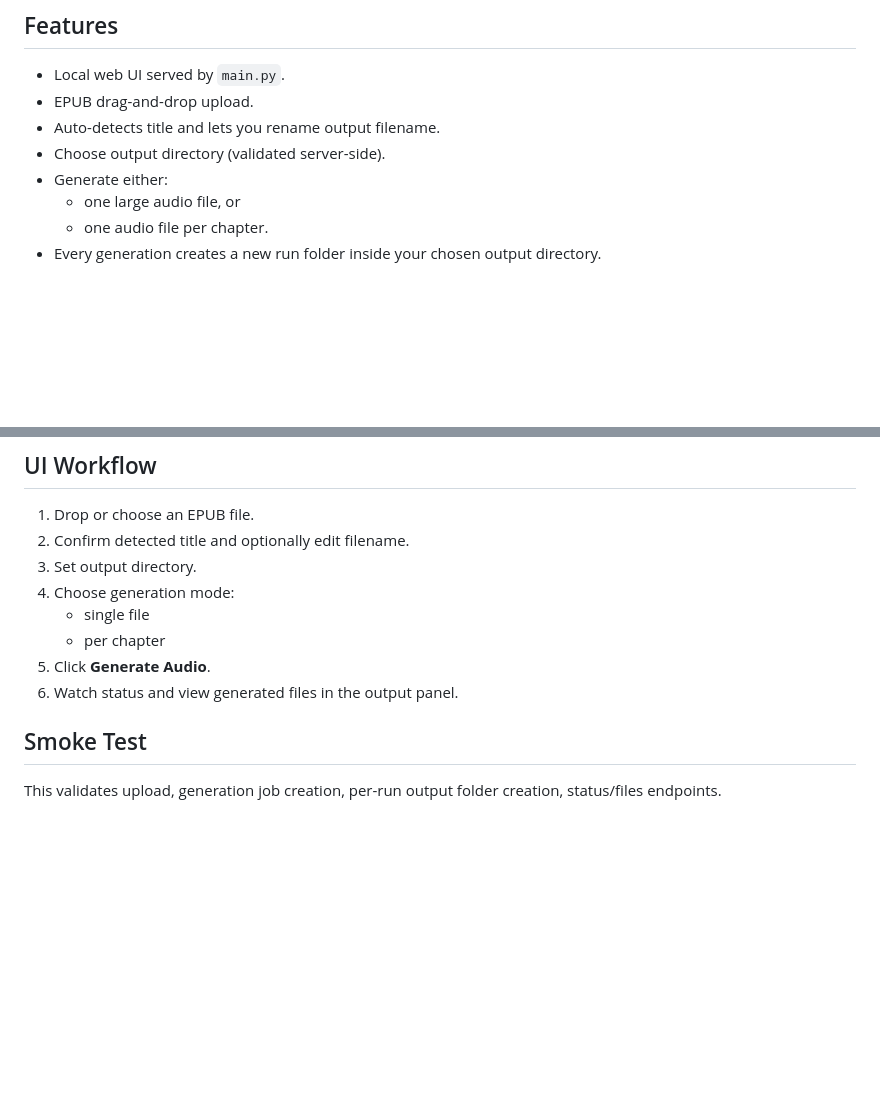
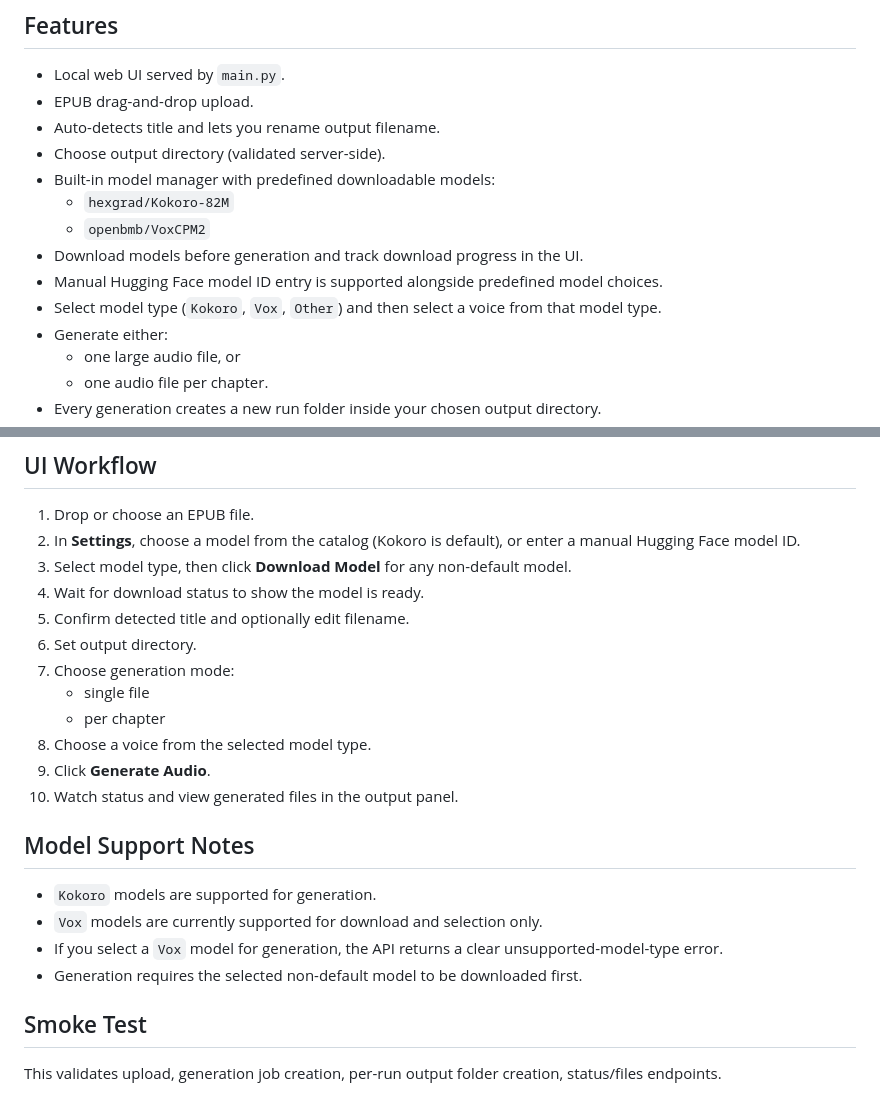
Before and after one commit to LanceOS/AudiobookFromEpub, a Markdown page: README.md, 2 parts joined by grey strips. GitHub-like rendering; blank space fills up the shorter version.

Commit message:
docs: describe download-first model workflow and support matrix

```diff
--- a/README.md
+++ b/README.md
@@ -8,6 +8,12 @@ Localhost web app that converts an EPUB into audiobook WAV output using Kokoro T
 - EPUB drag-and-drop upload.
 - Auto-detects title and lets you rename output filename.
 - Choose output directory (validated server-side).
+- Built-in model manager with predefined downloadable models:
+  - `hexgrad/Kokoro-82M`
+  - `openbmb/VoxCPM2`
+- Download models before generation and track download progress in the UI.
+- Manual Hugging Face model ID entry is supported alongside predefined model choices.
+- Select model type (`Kokoro`, `Vox`, `Other`) and then select a voice from that model type.
 - Generate either:
   - one large audio file, or
   - one audio file per chapter.
@@ -47,13 +53,24 @@ Open:
 ## UI Workflow
 
 1. Drop or choose an EPUB file.
-2. Confirm detected title and optionally edit filename.
-3. Set output directory.
-4. Choose generation mode:
+2. In **Settings**, choose a model from the catalog (Kokoro is default), or enter a manual Hugging Face model ID.
+3. Select model type, then click **Download Model** for any non-default model.
+4. Wait for download status to show the model is ready.
+5. Confirm detected title and optionally edit filename.
+6. Set output directory.
+7. Choose generation mode:
    - single file
    - per chapter
-5. Click **Generate Audio**.
-6. Watch status and view generated files in the output panel.
+8. Choose a voice from the selected model type.
+9. Click **Generate Audio**.
+10. Watch status and view generated files in the output panel.
+
+## Model Support Notes
+
+- `Kokoro` models are supported for generation.
+- `Vox` models are currently supported for download and selection only.
+- If you select a `Vox` model for generation, the API returns a clear unsupported-model-type error.
+- Generation requires the selected non-default model to be downloaded first.
 
 ## Smoke Test
 
```
